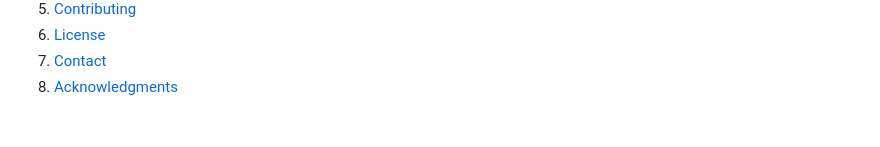
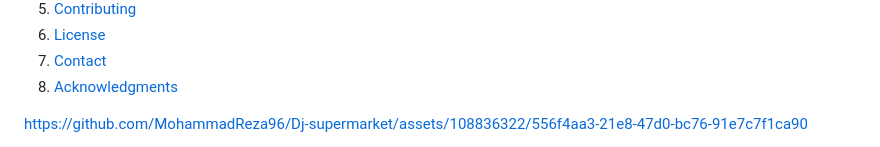
Before and after one commit to MohammadReza96/supermarket-website-with-Python-Django, a Markdown page: README.md, the part around one of its changes. Rendered like a GitHub page; folded sections open; blank space fills up the shorter version.

```diff
--- a/README.md
+++ b/README.md
@@ -59,4 +59,5 @@
 
 
 
+https://github.com/MohammadReza96/Dj-supermarket/assets/108836322/556f4aa3-21e8-47d0-bc76-91e7c7f1ca90
 
```
Also changed, not shown: other parts of README.md (+0 -5 lines).
